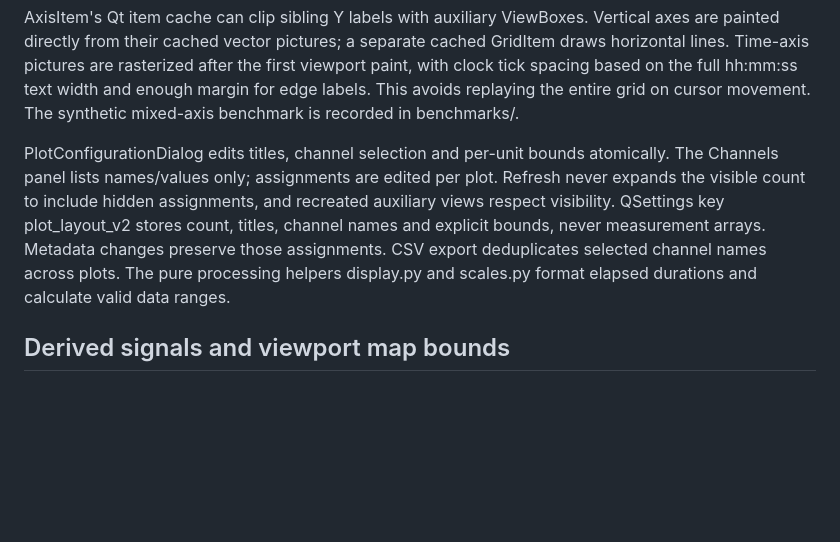
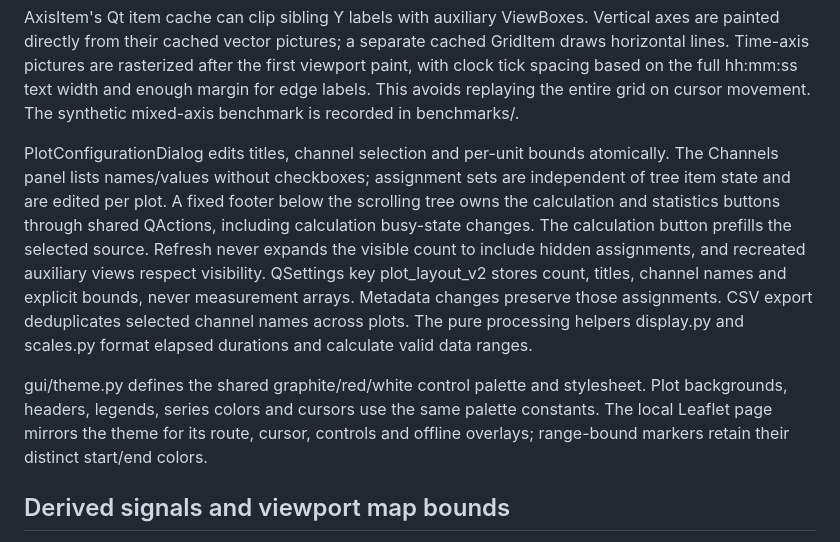
Before and after one commit to Paddy625/LapTune_App, a Markdown page: docs/architecture.md, the part around the change. GitHub-like rendering; blank space fills up the shorter version.

```diff
--- a/docs/architecture.md
+++ b/docs/architecture.md
@@ -87,12 +87,20 @@ based on the full hh:mm:ss text width and enough margin for edge labels. This av
 entire grid on cursor movement. The synthetic mixed-axis benchmark is recorded in benchmarks/.
 
 PlotConfigurationDialog edits titles, channel selection and per-unit bounds atomically. The
-Channels panel lists names/values only; assignments are edited per plot. Refresh never expands
+Channels panel lists names/values without checkboxes; assignment sets are independent of tree
+item state and are edited per plot. A fixed footer below the scrolling tree owns the calculation
+and statistics buttons through shared QActions, including calculation busy-state changes.
+The calculation button prefills the selected source. Refresh never expands
 the visible count to include hidden assignments, and recreated auxiliary views respect visibility.
 QSettings key plot_layout_v2 stores count, titles, channel names and explicit bounds,
 never measurement arrays. Metadata changes preserve those
 assignments. CSV export deduplicates selected channel names across plots. The pure processing
 helpers display.py and scales.py format elapsed durations and calculate valid data ranges.
+
+gui/theme.py defines the shared graphite/red/white control palette and stylesheet. Plot
+backgrounds, headers, legends, series colors and cursors use the same palette constants.
+The local Leaflet page mirrors the theme for its route, cursor, controls and offline overlays;
+range-bound markers retain their distinct start/end colors.
 
 ## Derived signals and viewport map bounds
 
```
Also changed, not shown: README.md (+6 -4 lines), docs/validation.md (+6 -0 lines), docs/calculated-range.png, docs/mixed-units.png, docs/synthetic-demo.png, 8 other files.
